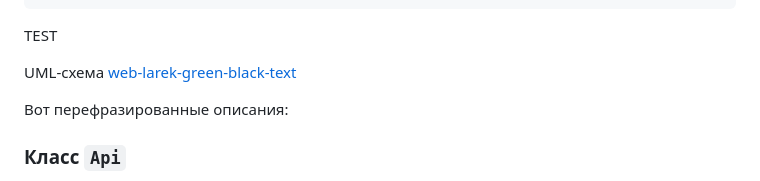
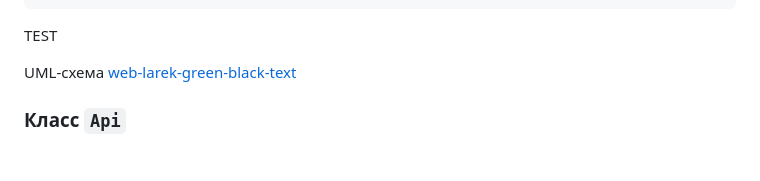
Before and after one commit to Bair471/web-larek-frontend, a Markdown page: README.md, the part around the change. Drawn GitHub-style; blank space fills up the shorter version.

```diff
--- a/README.md
+++ b/README.md
@@ -46,8 +46,6 @@ TEST
 UML-схема
 [web-larek-green-black-text](https://github.com/user-attachments/assets/2873511a-7a66-41aa-9061-837d692969b8)
 
-
-Вот перефразированные описания:
 
 ### Класс `Api`
 Базовый класс для работы с HTTP-запросами. В конструктор передается основной URL сервера и необязательный объект с заголовками запросов.
```
